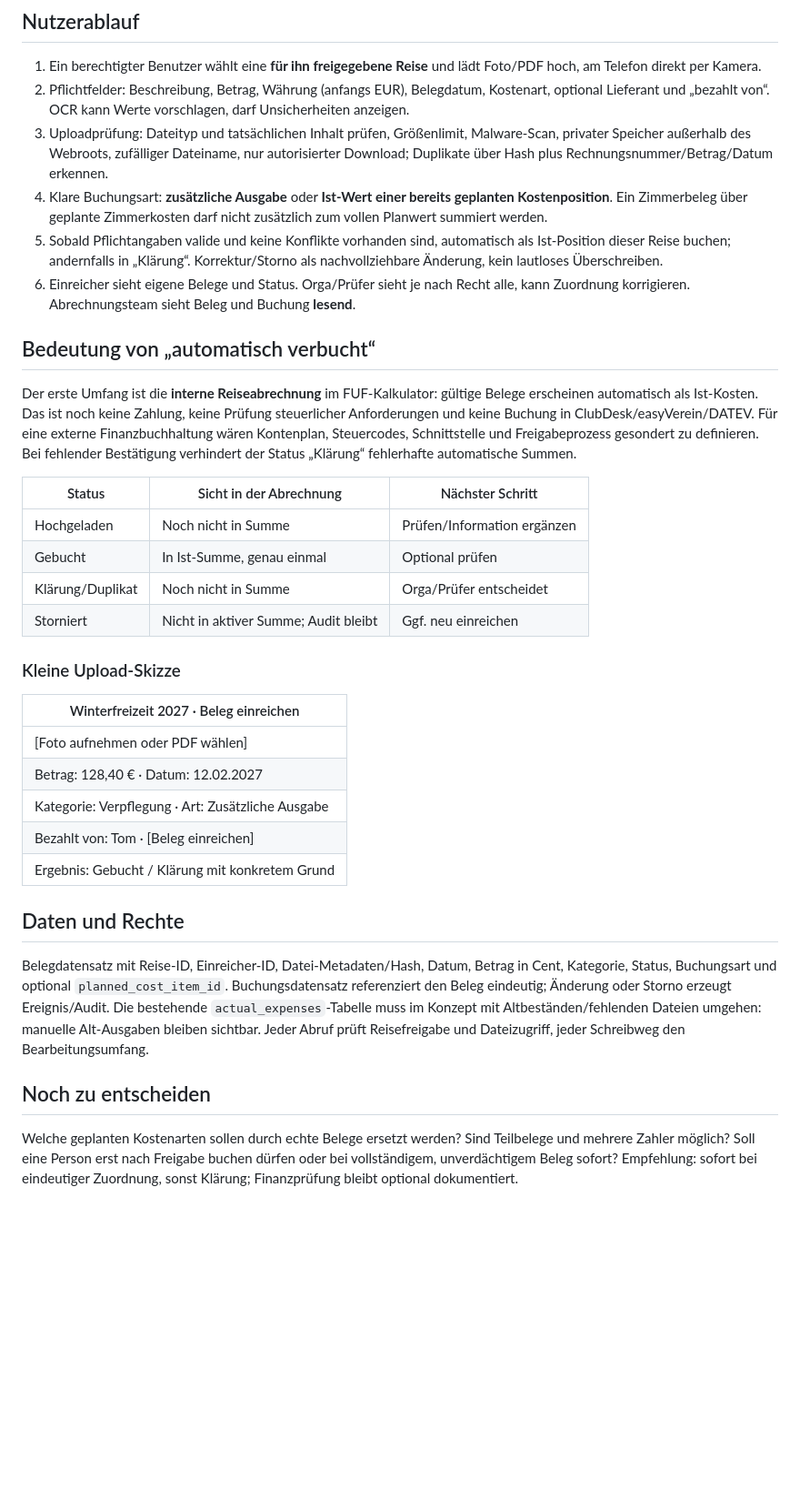
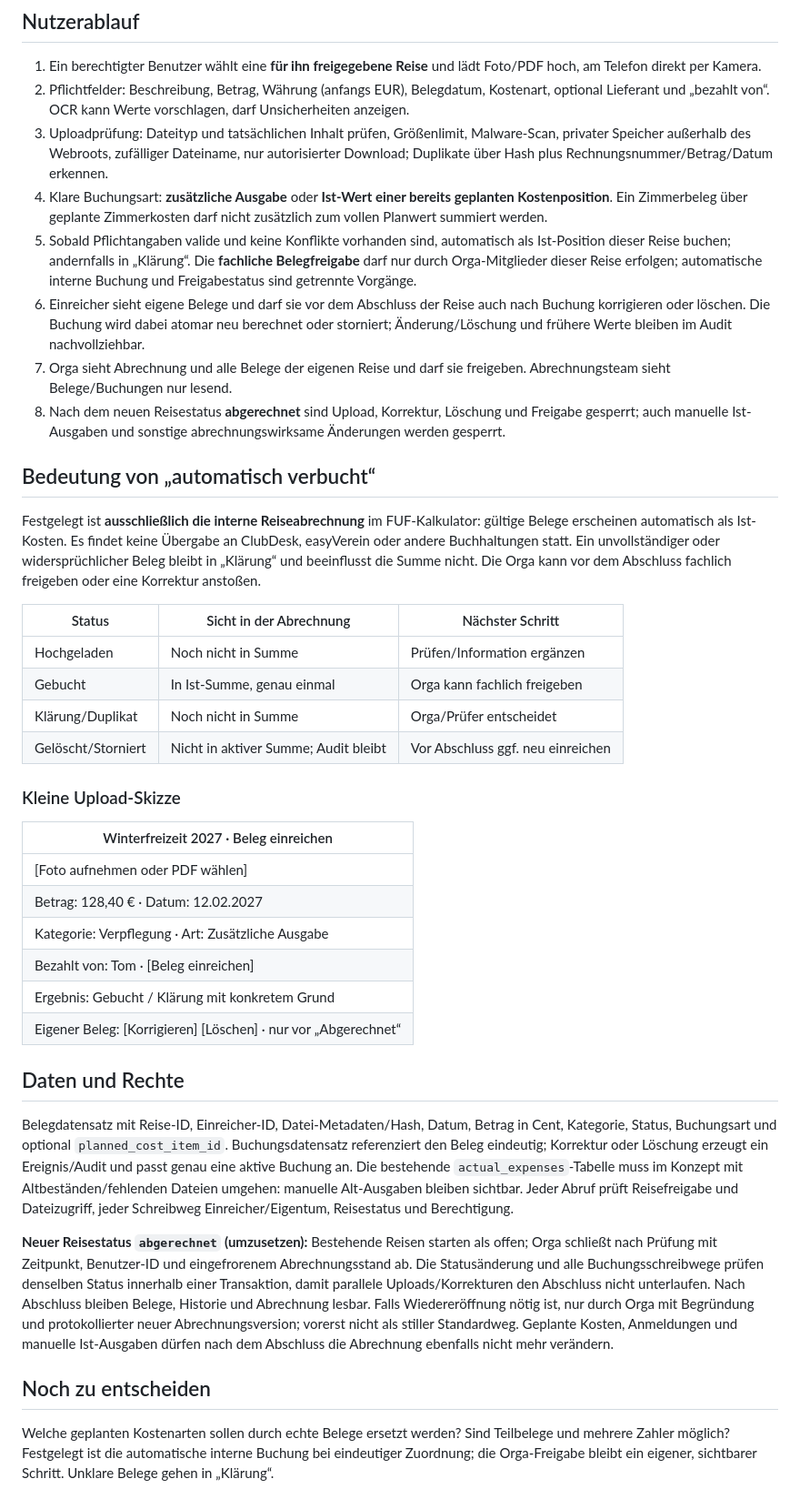
Before and after one commit to slider1337/fuf-calculator, a Markdown page: docs/concepts/03-belege-upload-verbuchung.md, the part around the change. Shown at 91% size. Rendered like a GitHub page; blank space fills up the shorter version.

Commit message:
docs: Nutzerentscheidungen in 03-belege-upload-verbuchung.md übernehmen

```diff
--- a/docs/concepts/03-belege-upload-verbuchung.md
+++ b/docs/concepts/03-belege-upload-verbuchung.md
@@ -12,19 +12,21 @@ Ist-Ausgaben bestehen aus `trip_id`, Bezeichnung und Betrag. Es gibt keine Beleg
 2. Pflichtfelder: Beschreibung, Betrag, Währung (anfangs EUR), Belegdatum, Kostenart, optional Lieferant und „bezahlt von“. OCR kann Werte vorschlagen, darf Unsicherheiten anzeigen.
 3. Uploadprüfung: Dateityp und tatsächlichen Inhalt prüfen, Größenlimit, Malware-Scan, privater Speicher außerhalb des Webroots, zufälliger Dateiname, nur autorisierter Download; Duplikate über Hash plus Rechnungsnummer/Betrag/Datum erkennen.
 4. Klare Buchungsart: **zusätzliche Ausgabe** oder **Ist-Wert einer bereits geplanten Kostenposition**. Ein Zimmerbeleg über geplante Zimmerkosten darf nicht zusätzlich zum vollen Planwert summiert werden.
-5. Sobald Pflichtangaben valide und keine Konflikte vorhanden sind, automatisch als Ist-Position dieser Reise buchen; andernfalls in „Klärung“. Korrektur/Storno als nachvollziehbare Änderung, kein lautloses Überschreiben.
-6. Einreicher sieht eigene Belege und Status. Orga/Prüfer sieht je nach Recht alle, kann Zuordnung korrigieren. Abrechnungsteam sieht Beleg und Buchung **lesend**.
+5. Sobald Pflichtangaben valide und keine Konflikte vorhanden sind, automatisch als Ist-Position dieser Reise buchen; andernfalls in „Klärung“. Die **fachliche Belegfreigabe** darf nur durch Orga-Mitglieder dieser Reise erfolgen; automatische interne Buchung und Freigabestatus sind getrennte Vorgänge.
+6. Einreicher sieht eigene Belege und darf sie vor dem Abschluss der Reise auch nach Buchung korrigieren oder löschen. Die Buchung wird dabei atomar neu berechnet oder storniert; Änderung/Löschung und frühere Werte bleiben im Audit nachvollziehbar.
+7. Orga sieht Abrechnung und alle Belege der eigenen Reise und darf sie freigeben. Abrechnungsteam sieht Belege/Buchungen nur lesend.
+8. Nach dem neuen Reisestatus **abgerechnet** sind Upload, Korrektur, Löschung und Freigabe gesperrt; auch manuelle Ist-Ausgaben und sonstige abrechnungswirksame Änderungen werden gesperrt.
 
 ## Bedeutung von „automatisch verbucht“
 
-Der erste Umfang ist die **interne Reiseabrechnung** im FUF-Kalkulator: gültige Belege erscheinen automatisch als Ist-Kosten. Das ist noch keine Zahlung, keine Prüfung steuerlicher Anforderungen und keine Buchung in ClubDesk/easyVerein/DATEV. Für eine externe Finanzbuchhaltung wären Kontenplan, Steuercodes, Schnittstelle und Freigabeprozess gesondert zu definieren. Bei fehlender Bestätigung verhindert der Status „Klärung“ fehlerhafte automatische Summen.
+Festgelegt ist **ausschließlich die interne Reiseabrechnung** im FUF-Kalkulator: gültige Belege erscheinen automatisch als Ist-Kosten. Es findet keine Übergabe an ClubDesk, easyVerein oder andere Buchhaltungen statt. Ein unvollständiger oder widersprüchlicher Beleg bleibt in „Klärung“ und beeinflusst die Summe nicht. Die Orga kann vor dem Abschluss fachlich freigeben oder eine Korrektur anstoßen.
 
 | Status | Sicht in der Abrechnung | Nächster Schritt |
 | --- | --- | --- |
 | Hochgeladen | Noch nicht in Summe | Prüfen/Information ergänzen |
-| Gebucht | In Ist-Summe, genau einmal | Optional prüfen |
+| Gebucht | In Ist-Summe, genau einmal | Orga kann fachlich freigeben |
 | Klärung/Duplikat | Noch nicht in Summe | Orga/Prüfer entscheidet |
-| Storniert | Nicht in aktiver Summe; Audit bleibt | Ggf. neu einreichen |
+| Gelöscht/Storniert | Nicht in aktiver Summe; Audit bleibt | Vor Abschluss ggf. neu einreichen |
 
 ### Kleine Upload-Skizze
 
@@ -35,11 +37,14 @@ Der erste Umfang ist die **interne Reiseabrechnung** im FUF-Kalkulator: gültige
 | Kategorie: Verpflegung · Art: Zusätzliche Ausgabe |
 | Bezahlt von: Tom · [Beleg einreichen] |
 | Ergebnis: Gebucht / Klärung mit konkretem Grund |
+| Eigener Beleg: [Korrigieren] [Löschen] · nur vor „Abgerechnet“ |
 
 ## Daten und Rechte
 
-Belegdatensatz mit Reise-ID, Einreicher-ID, Datei-Metadaten/Hash, Datum, Betrag in Cent, Kategorie, Status, Buchungsart und optional `planned_cost_item_id`. Buchungsdatensatz referenziert den Beleg eindeutig; Änderung oder Storno erzeugt Ereignis/Audit. Die bestehende `actual_expenses`-Tabelle muss im Konzept mit Altbeständen/fehlenden Dateien umgehen: manuelle Alt-Ausgaben bleiben sichtbar. Jeder Abruf prüft Reisefreigabe und Dateizugriff, jeder Schreibweg den Bearbeitungsumfang.
+Belegdatensatz mit Reise-ID, Einreicher-ID, Datei-Metadaten/Hash, Datum, Betrag in Cent, Kategorie, Status, Buchungsart und optional `planned_cost_item_id`. Buchungsdatensatz referenziert den Beleg eindeutig; Korrektur oder Löschung erzeugt ein Ereignis/Audit und passt genau eine aktive Buchung an. Die bestehende `actual_expenses`-Tabelle muss im Konzept mit Altbeständen/fehlenden Dateien umgehen: manuelle Alt-Ausgaben bleiben sichtbar. Jeder Abruf prüft Reisefreigabe und Dateizugriff, jeder Schreibweg Einreicher/Eigentum, Reisestatus und Berechtigung.
+
+**Neuer Reisestatus `abgerechnet` (umzusetzen):** Bestehende Reisen starten als offen; Orga schließt nach Prüfung mit Zeitpunkt, Benutzer-ID und eingefrorenem Abrechnungsstand ab. Die Statusänderung und alle Buchungsschreibwege prüfen denselben Status innerhalb einer Transaktion, damit parallele Uploads/Korrekturen den Abschluss nicht unterlaufen. Nach Abschluss bleiben Belege, Historie und Abrechnung lesbar. Falls Wiedereröffnung nötig ist, nur durch Orga mit Begründung und protokollierter neuer Abrechnungsversion; vorerst nicht als stiller Standardweg. Geplante Kosten, Anmeldungen und manuelle Ist-Ausgaben dürfen nach dem Abschluss die Abrechnung ebenfalls nicht mehr verändern.
 
 ## Noch zu entscheiden
 
-Welche geplanten Kostenarten sollen durch echte Belege ersetzt werden? Sind Teilbelege und mehrere Zahler möglich? Soll eine Person erst nach Freigabe buchen dürfen oder bei vollständigem, unverdächtigem Beleg sofort? Empfehlung: sofort bei eindeutiger Zuordnung, sonst Klärung; Finanzprüfung bleibt optional dokumentiert.
+Welche geplanten Kostenarten sollen durch echte Belege ersetzt werden? Sind Teilbelege und mehrere Zahler möglich? Festgelegt ist die automatische interne Buchung bei eindeutiger Zuordnung; die Orga-Freigabe bleibt ein eigener, sichtbarer Schritt. Unklare Belege gehen in „Klärung“.
```
